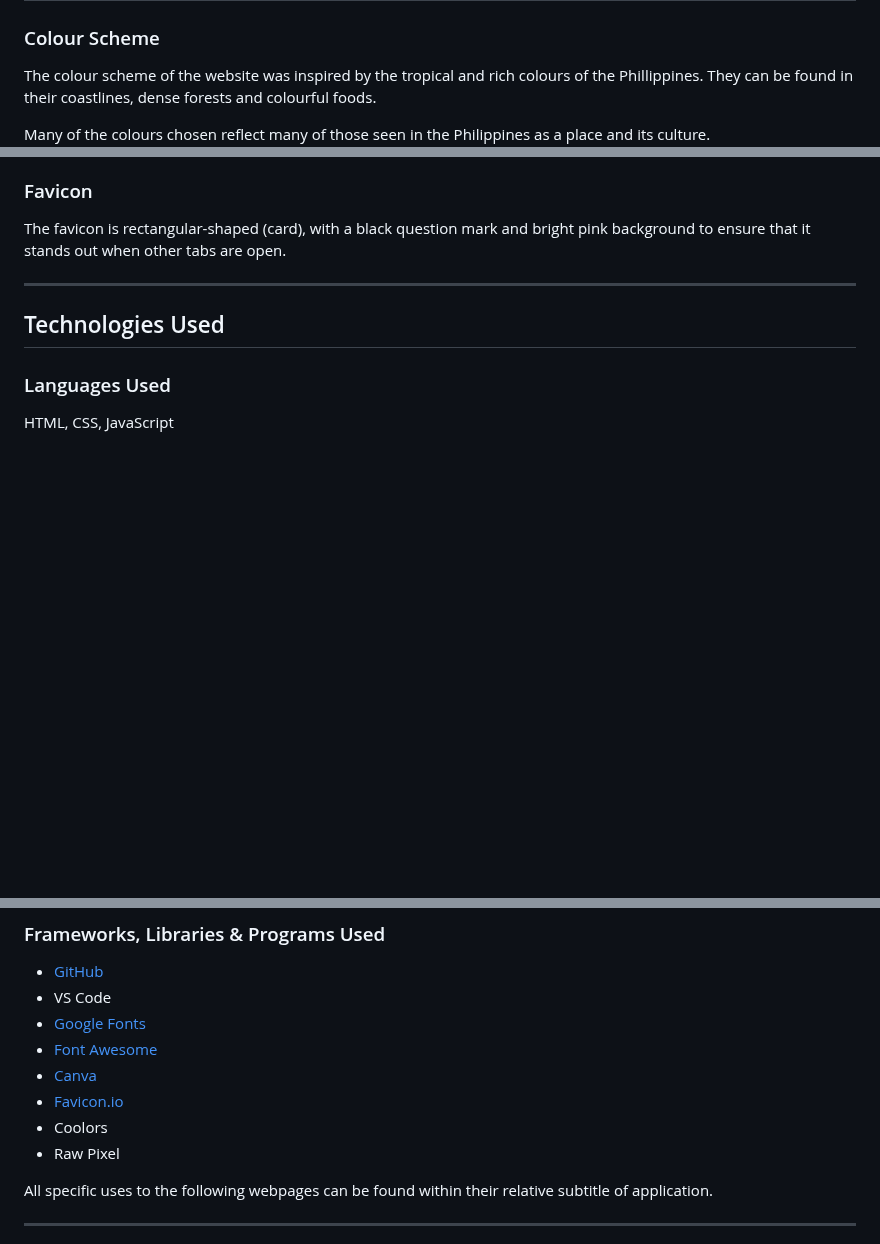
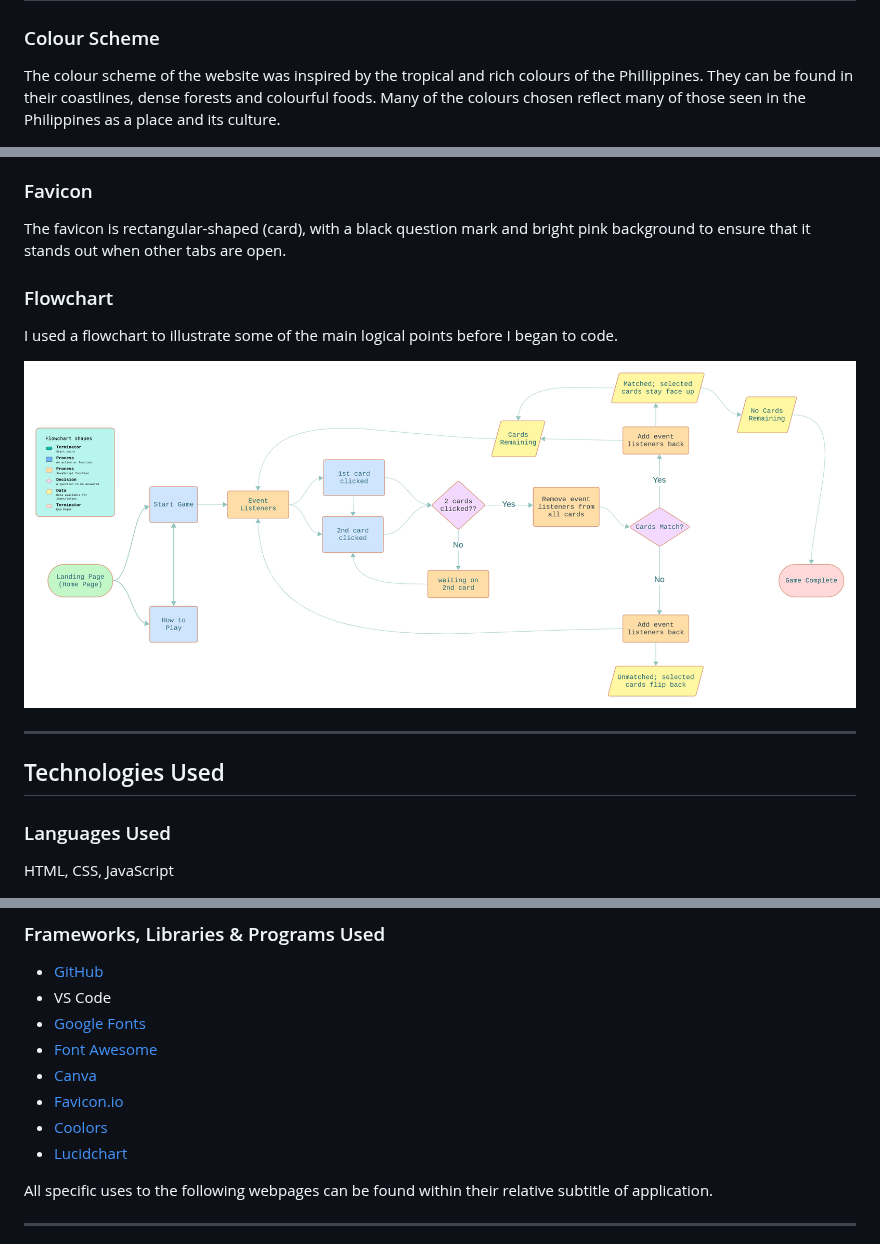
Before and after one commit to KateMcGuane/magkapares, a Markdown page: README.md, 3 parts joined by grey strips. Rendered like a GitHub page; blank space fills up the shorter version.

Commit message:
Add flowchart

```diff
--- a/README.md
+++ b/README.md
@@ -28,8 +28,8 @@ In this section, you should go over the different parts of your project, and des
 ### Colour Scheme
 
 The colour scheme of the website was inspired by the tropical and rich colours of the Phillippines. They can be found in their coastlines, dense forests and colourful foods.
+Many of the colours chosen reflect many of those seen in the Philippines as a place and its culture.
 
-Many of the colours chosen reflect many of those seen in the Philippines as a place and its culture.
 ![Magkapares Website Colour Palette](documentation/philippines.png)
 
 ### Typography
@@ -52,6 +52,14 @@ All card-images created using [Canva](https://www.canva.com/)
 
 The favicon is rectangular-shaped (card), with a black question mark and bright pink background to ensure that it stands out when other tabs are open.
 
+### Flowchart
+
+I used a flowchart to illustrate some of the main logical points before I began to code.
+
+![Magkapares Flowchart](documentation/magkapares-flowchart.png)
+
+
+
 ---
 
 ## Technologies Used
@@ -68,8 +76,8 @@ HTML, CSS, JavaScript
 - [Font Awesome](https://fontawesome.com/)
 - [Canva](https://www.canva.com/)
 - [Favicon.io](https://favicon.io/favicon-converter/)
-- Coolors
-- Raw Pixel
+- [Coolors](https://coolors.co/)
+- [Lucidchart](https://www.lucidchart.com/pages)
 
  All specific uses to the following webpages can be found within their relative subtitle of application.
 
```
